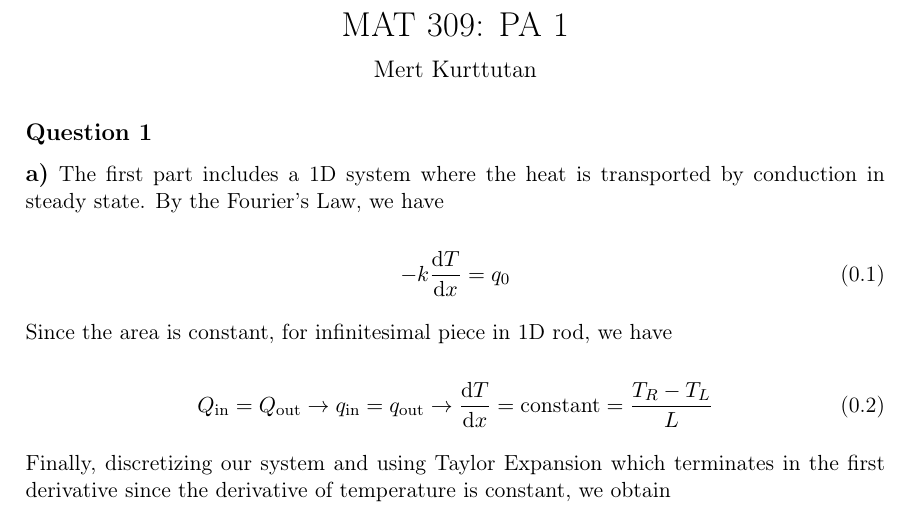
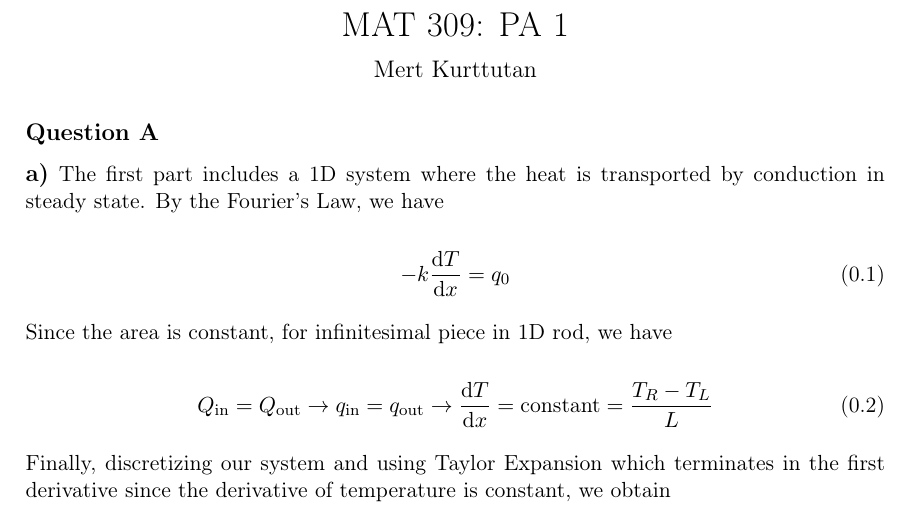
Before and after one commit to amusedEmergentGaugeField/firstOne, a LaTeX document (PA1.tex): part of page 1 of 2, cut so that both start at the same text. Compiled offline with pdfLaTeX.

Commit message:
a yı b yaptık

```diff
--- a/PA1.tex
+++ b/PA1.tex
@@ -52,7 +52,7 @@
 
 \begin{document}
 \maketitle
-\subtit{Question 1}
+\subtit{Question A}
 
 \subtit{a)} The first part includes a 1D system where the heat is transported by conduction in steady state. By the Fourier's Law, we have
 
```
Also changed, not shown: PA1.pdf, 2 other files.
